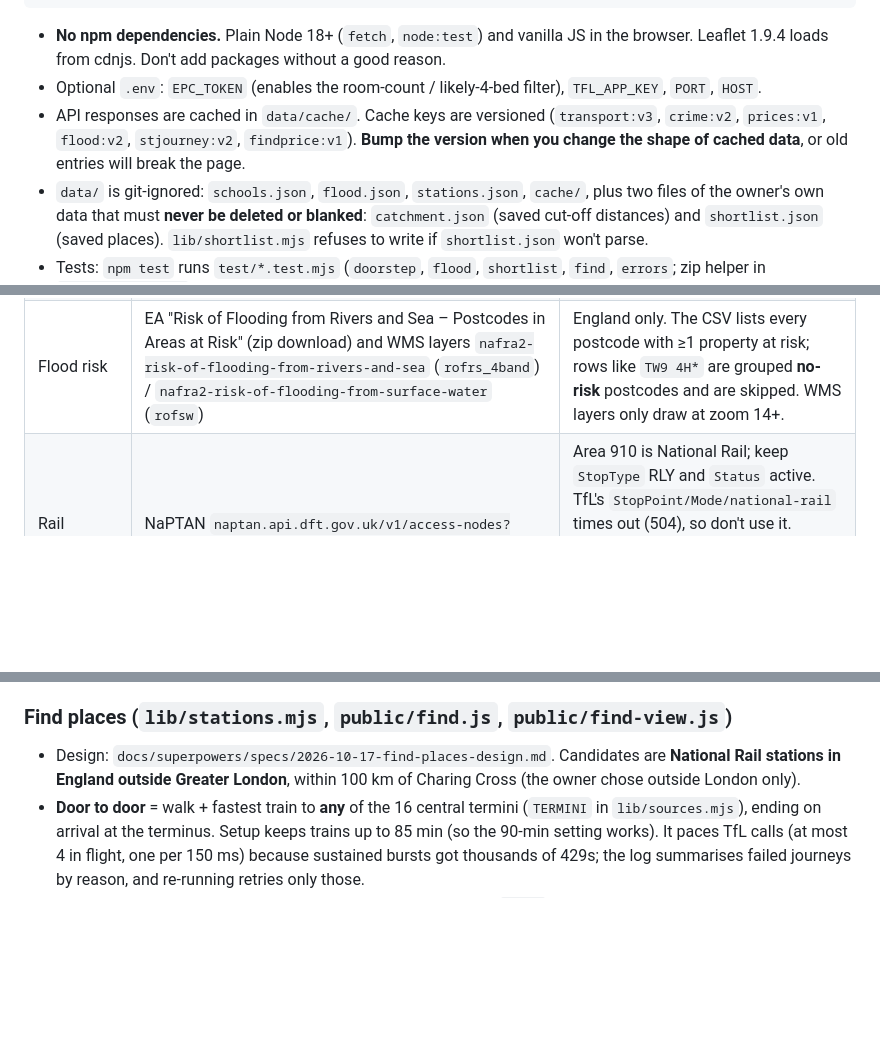
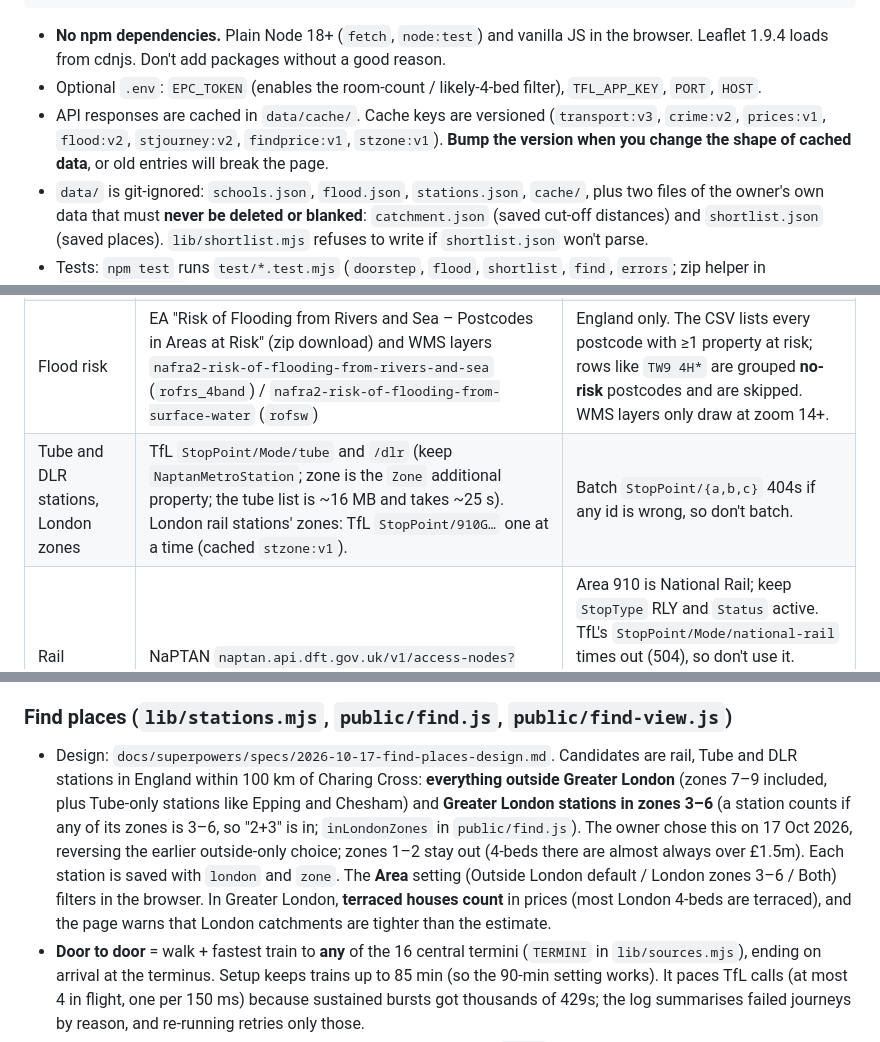
Before and after one commit to KiranRambha/DOORSTEP, a Markdown page: CLAUDE.md, 3 parts joined by grey strips. Rendered like a GitHub page; blank space fills up the shorter version.

```diff
--- a/CLAUDE.md
+++ b/CLAUDE.md
@@ -29,7 +29,7 @@ npm test        # node:test, fully offline, every API mocked
 
 - **No npm dependencies.** Plain Node 18+ (`fetch`, `node:test`) and vanilla JS in the browser. Leaflet 1.9.4 loads from cdnjs. Don't add packages without a good reason.
 - Optional `.env`: `EPC_TOKEN` (enables the room-count / likely-4-bed filter), `TFL_APP_KEY`, `PORT`, `HOST`.
-- API responses are cached in `data/cache/`. Cache keys are versioned (`transport:v3`, `crime:v2`, `prices:v1`, `flood:v2`, `stjourney:v2`, `findprice:v1`). **Bump the version when you change the shape of cached data**, or old entries will break the page.
+- API responses are cached in `data/cache/`. Cache keys are versioned (`transport:v3`, `crime:v2`, `prices:v1`, `flood:v2`, `stjourney:v2`, `findprice:v1`, `stzone:v1`). **Bump the version when you change the shape of cached data**, or old entries will break the page.
 - `data/` is git-ignored: `schools.json`, `flood.json`, `stations.json`, `cache/`, plus two files of the owner's own data that must **never be deleted or blanked**: `catchment.json` (saved cut-off distances) and `shortlist.json` (saved places). `lib/shortlist.mjs` refuses to write if `shortlist.json` won't parse.
 - Tests: `npm test` runs `test/*.test.mjs` (`doorstep`, `flood`, `shortlist`, `find`, `errors`; zip helper in `test/helpers.mjs`).
 
@@ -67,6 +67,7 @@ npm test        # node:test, fully offline, every API mocked
 | Room counts | EPC API `api.get-energy-performance-data.communities.gov.uk` | Bearer token via GOV.UK One Login. `habitable_room_count`, `total_floor_area`. Land Registry has **no bedroom count**. |
 | Crime | data.police.uk `crimes-street/all-crime` | About a 1-mile radius, roughly 2 months behind. Locations are anonymised snap points. |
 | Flood risk | EA "Risk of Flooding from Rivers and Sea – Postcodes in Areas at Risk" (zip download) and WMS layers `nafra2-risk-of-flooding-from-rivers-and-sea` (`rofrs_4band`) / `nafra2-risk-of-flooding-from-surface-water` (`rofsw`) | England only. The CSV lists every postcode with ≥1 property at risk; rows like `TW9 4H*` are grouped **no-risk** postcodes and are skipped. WMS layers only draw at zoom 14+. |
+| Tube and DLR stations, London zones | TfL `StopPoint/Mode/tube` and `/dlr` (keep `NaptanMetroStation`; zone is the `Zone` additional property; the tube list is ~16 MB and takes ~25 s). London rail stations' zones: TfL `StopPoint/910G…` one at a time (cached `stzone:v1`). | Batch `StopPoint/{a,b,c}` 404s if any id is wrong, so don't batch. |
 | Rail stations | NaPTAN `naptan.api.dft.gov.uk/v1/access-nodes?dataFormat=csv&atcoAreaCodes=910` | Area 910 is National Rail; keep `StopType` RLY and `Status` active. TfL's `StopPoint/Mode/national-rail` times out (504), so don't use it. Region (to drop Greater London) and nearest postcode come from postcodes.io bulk reverse (`POST /postcodes` with `geolocations`). |
 | Map | OpenStreetMap tiles plus Leaflet | |
 
@@ -110,7 +111,7 @@ npm test        # node:test, fully offline, every API mocked
 - Remove has a 6-second undo (no `confirm()`); the DELETE is sent when the undo expires.
 
 ### Find places (`lib/stations.mjs`, `public/find.js`, `public/find-view.js`)
-- Design: `docs/superpowers/specs/2026-10-17-find-places-design.md`. Candidates are **National Rail stations in England outside Greater London**, within 100 km of Charing Cross (the owner chose outside London only).
+- Design: `docs/superpowers/specs/2026-10-17-find-places-design.md`. Candidates are rail, Tube and DLR stations in England within 100 km of Charing Cross: **everything outside Greater London** (zones 7–9 included, plus Tube-only stations like Epping and Chesham) and **Greater London stations in zones 3–6** (a station counts if any of its zones is 3–6, so "2+3" is in; `inLondonZones` in `public/find.js`). The owner chose this on 17 Oct 2026, reversing the earlier outside-only choice; zones 1–2 stay out (4-beds there are almost always over £1.5m). Each station is saved with `london` and `zone`. The **Area** setting (Outside London default / London zones 3–6 / Both) filters in the browser. In Greater London, **terraced houses count** in prices (most London 4-beds are terraced), and the page warns that London catchments are tighter than the estimate.
 - **Door to door** = walk + fastest train to **any** of the 16 central termini (`TERMINI` in `lib/sources.mjs`), ending on arrival at the terminus. Setup keeps trains up to 85 min (so the 90-min setting works). It paces TfL calls (at most 4 in flight, one per 150 ms) because sustained bursts got thousands of 429s; the log summarises failed journeys by reason, and re-running retries only those.
 - **Main view commute:** stations are planned by their TfL stop id (`tflId`), never coordinates. If TfL can't plan door to door from the home's coordinates (far from London), `viaStation()` uses the fastest nearby station trip (within 2 km) plus a straight-line walk at 80 m/min, and the page says the walk is estimated.
 - **How setup plans trips (learned the hard way, don't undo):** plan **station to station by TfL stop id** (NaPTAN `9100X` → TfL `910GX`; terminus ids in `TERMINUS_TFL_ID` in `lib/stations.mjs`), because TfL answers "No journey found" for coordinates far from London (Brighton, Cambridge). Time = first train's departure to last train's arrival (`rideMinutes`), because TfL's `duration` adds walks at both ends. Try **all 16 termini**, because the nearest as the crow flies often isn't where the line goes (Guildford runs to Waterloo, not Victoria).
```
Also changed, not shown: README.md (+4 -3 lines), ROADMAP.md (+1 -0 lines).
